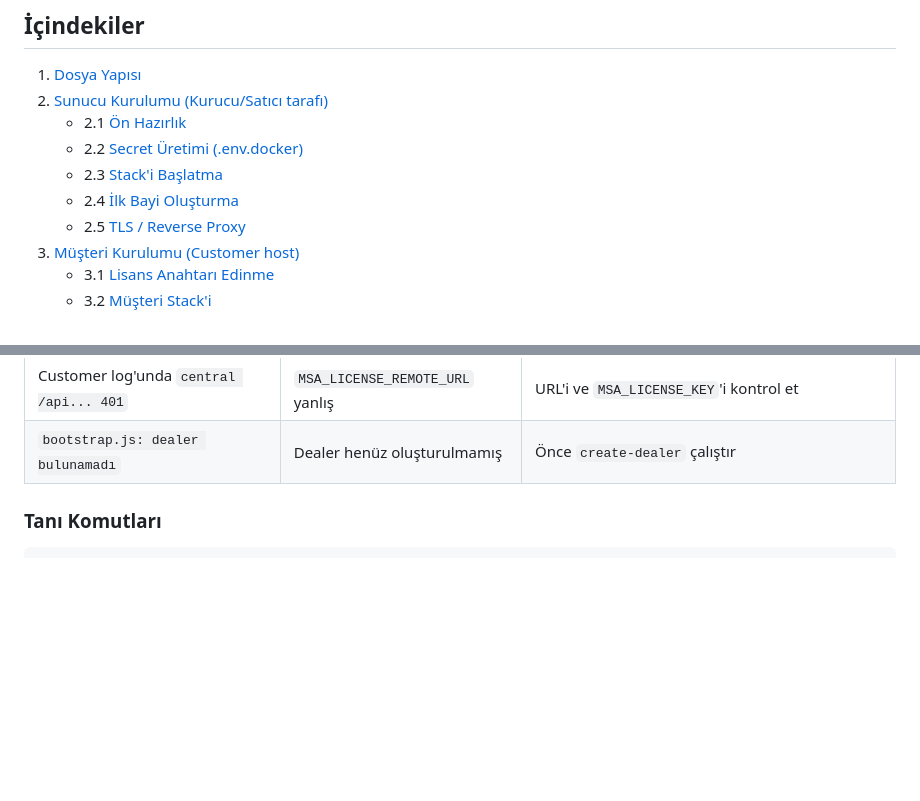
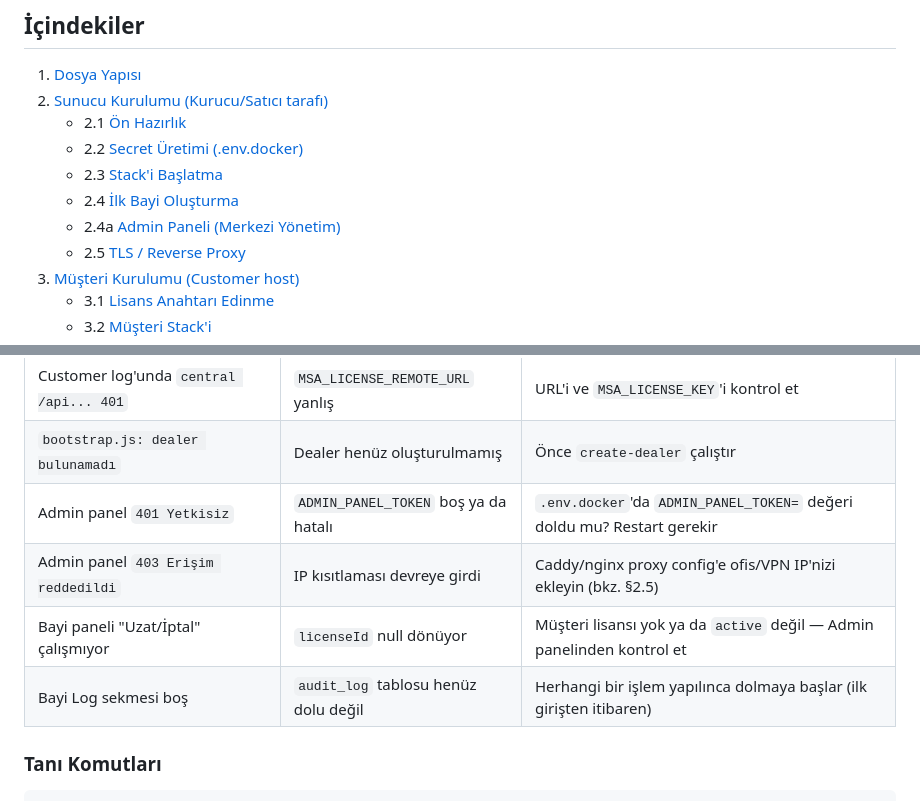
Before and after one commit to kbulent07/mailtrustai, a Markdown page: DOCKER-KURULUM.md, 2 parts joined by grey strips. GitHub-like rendering; blank space fills up the shorter version.

````diff
--- a/DOCKER-KURULUM.md
+++ b/DOCKER-KURULUM.md
@@ -46,6 +46,7 @@ MailTrustAI 3 ayrı bileşene sahiptir ve **ÜRETİMDE iki farklı host'a kurulu
    - 2.2 [Secret Üretimi (.env.docker)](#22-secret-üretimi)
    - 2.3 [Stack'i Başlatma](#23-stacki-başlatma)
    - 2.4 [İlk Bayi Oluşturma](#24-i̇lk-bayi-oluşturma)
+   - 2.4a [Admin Paneli (Merkezi Yönetim)](#24a-admin-paneli-merkezi-yönetim)
    - 2.5 [TLS / Reverse Proxy](#25-tls--reverse-proxy)
 3. [Müşteri Kurulumu (Customer host)](#3-müşteri-kurulumu)
    - 3.1 [Lisans Anahtarı Edinme](#31-lisans-anahtarı-edinme)
@@ -431,6 +487,10 @@ docker compose -f docker-compose.server.yml --env-file .env.docker down -v
 | dealer panel `gecersiz kimlik` | Yanlış parola | CLI ile yeni parola: `bootstrap.js set-dealer-password ...` |
 | Customer log'unda `central /api... 401` | `MSA_LICENSE_REMOTE_URL` yanlış | URL'i ve `MSA_LICENSE_KEY`'i kontrol et |
 | `bootstrap.js: dealer bulunamadı` | Dealer henüz oluşturulmamış | Önce `create-dealer` çalıştır |
+| Admin panel `401 Yetkisiz` | `ADMIN_PANEL_TOKEN` boş ya da hatalı | `.env.docker`'da `ADMIN_PANEL_TOKEN=` değeri doldu mu? Restart gerekir |
+| Admin panel `403 Erişim reddedildi` | IP kısıtlaması devreye girdi | Caddy/nginx proxy config'e ofis/VPN IP'nizi ekleyin (bkz. §2.5) |
+| Bayi paneli "Uzat/İptal" çalışmıyor | `licenseId` null dönüyor | Müşteri lisansı yok ya da `active` değil — Admin panelinden kontrol et |
+| Bayi Log sekmesi boş | `audit_log` tablosu henüz dolu değil | Herhangi bir işlem yapılınca dolmaya başlar (ilk girişten itibaren) |
 
 ### Tanı Komutları
 ```bash
````
Also changed, not shown: other parts of DOCKER-KURULUM.md (+66 -9 lines).
